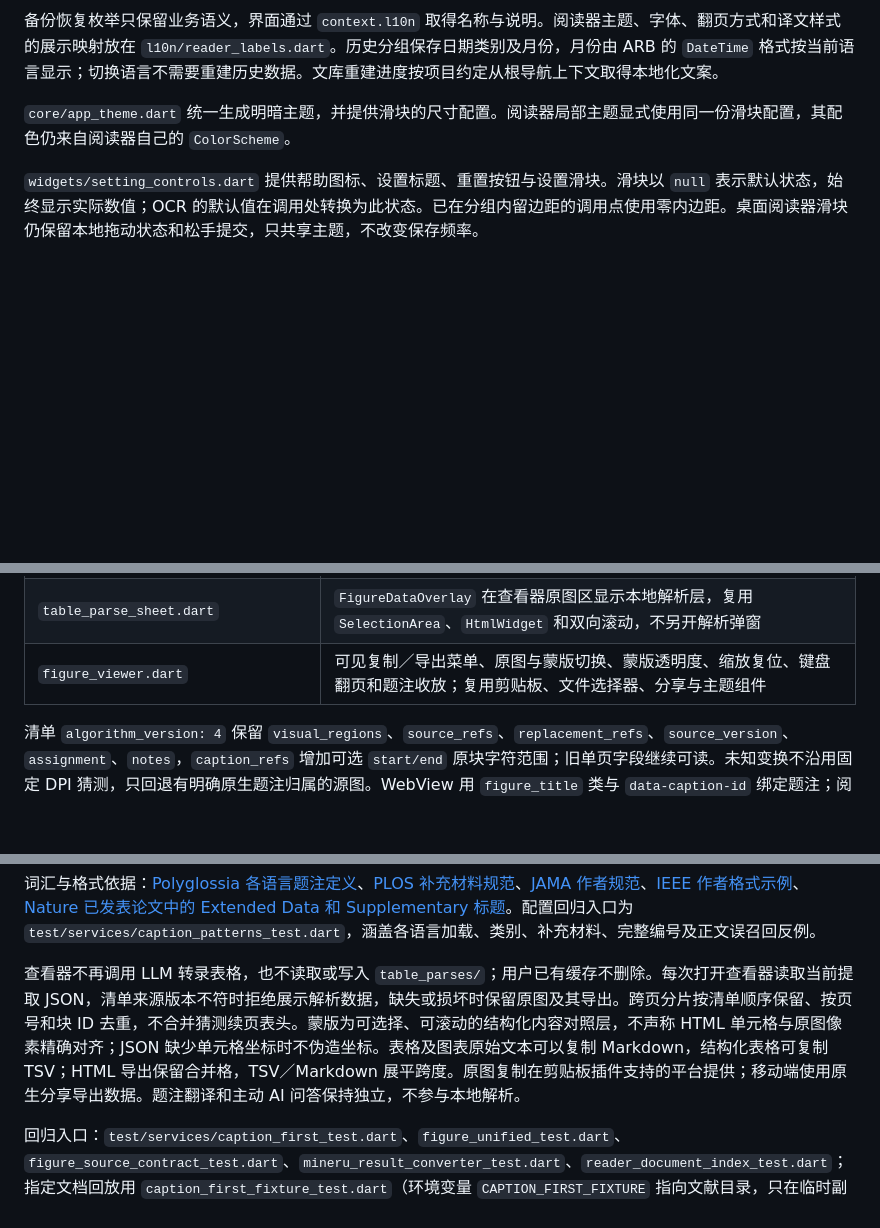
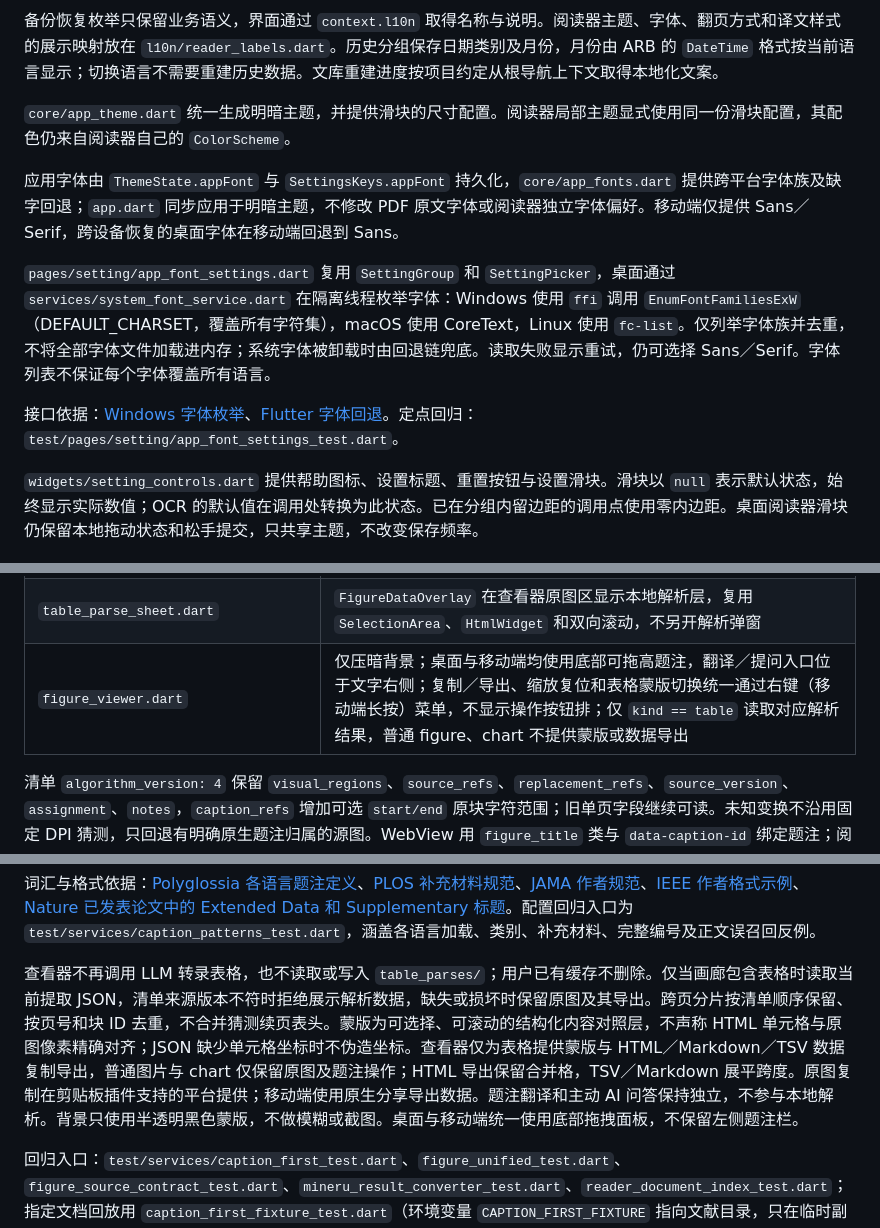
Before and after one commit to Cyli00/OtterPad, a Markdown page: docs/settings-and-api-modules.md, 3 parts joined by grey strips. GitHub-like rendering; blank space fills up the shorter version.

Commit message:
docs(ui): document reader and navigation behavior

```diff
--- a/docs/settings-and-api-modules.md
+++ b/docs/settings-and-api-modules.md
@@ -22,6 +22,12 @@ AI 连通性测试、普通回答和流式回答共用 `agent_protocol.dart` 的
 
 `core/app_theme.dart` 统一生成明暗主题，并提供滑块的尺寸配置。阅读器局部主题显式使用同一份滑块配置，其配色仍来自阅读器自己的 `ColorScheme`。
 
+应用字体由 `ThemeState.appFont` 与 `SettingsKeys.appFont` 持久化，`core/app_fonts.dart` 提供跨平台字体族及缺字回退；`app.dart` 同步应用于明暗主题，不修改 PDF 原文字体或阅读器独立字体偏好。移动端仅提供 Sans／Serif，跨设备恢复的桌面字体在移动端回退到 Sans。
+
+`pages/setting/app_font_settings.dart` 复用 `SettingGroup` 和 `SettingPicker`，桌面通过 `services/system_font_service.dart` 在隔离线程枚举字体：Windows 使用 `ffi` 调用 `EnumFontFamiliesExW`（DEFAULT_CHARSET，覆盖所有字符集），macOS 使用 CoreText，Linux 使用 `fc-list`。仅列举字体族并去重，不将全部字体文件加载进内存；系统字体被卸载时由回退链兜底。读取失败显示重试，仍可选择 Sans／Serif。字体列表不保证每个字体覆盖所有语言。
+
+接口依据：[Windows 字体枚举](https://learn.microsoft.com/en-us/windows/win32/api/wingdi/nf-wingdi-enumfontfamiliesexw)、[Flutter 字体回退](https://api.flutter.dev/flutter/painting/TextStyle/fontFamily.html)。定点回归：`test/pages/setting/app_font_settings_test.dart`。
+
 `widgets/setting_controls.dart` 提供帮助图标、设置标题、重置按钮与设置滑块。滑块以 `null` 表示默认状态，始终显示实际数值；OCR 的默认值在调用处转换为此状态。已在分组内留边距的调用点使用零内边距。桌面阅读器滑块仍保留本地拖动状态和松手提交，只共享主题，不改变保存频率。
 
 ## PDF 字符循环
@@ -44,7 +50,7 @@ PaddleOCR 的候选聚类、题注配对和正文替换以 `v0.1.4`（`4c8fb7b`
 | `table_parse_service.dart` | 只读当前 `extract.json`，通过 `DocumentStructure` 和清单的页号／块 ID／来源版本匹配已有表格与图表内容；不依赖模型配置、网络或旧 LLM 缓存 |
 | `table_parse_result.dart` | 转换 OCR 已有 HTML／Markdown 表格，保留字符串、合并跨度；拒绝越界和重叠单元格，生成 TSV、Markdown 与安全转义 HTML，不猜补数值 |
 | `table_parse_sheet.dart` | `FigureDataOverlay` 在查看器原图区显示本地解析层，复用 `SelectionArea`、`HtmlWidget` 和双向滚动，不另开解析弹窗 |
-| `figure_viewer.dart` | 可见复制／导出菜单、原图与蒙版切换、蒙版透明度、缩放复位、键盘翻页和题注收放；复用剪贴板、文件选择器、分享与主题组件 |
+| `figure_viewer.dart` | 仅压暗背景；桌面与移动端均使用底部可拖高题注，翻译／提问入口位于文字右侧；复制／导出、缩放复位和表格蒙版切换统一通过右键（移动端长按）菜单，不显示操作按钮排；仅 `kind == table` 读取对应解析结果，普通 figure、chart 不提供蒙版或数据导出 |
 
 清单 `algorithm_version: 4` 保留 `visual_regions`、`source_refs`、`replacement_refs`、`source_version`、`assignment`、`notes`，`caption_refs` 增加可选 `start/end` 原块字符范围；旧单页字段继续可读。未知变换不沿用固定 DPI 猜测，只回退有明确原生题注归属的源图。WebView 用 `figure_title` 类与 `data-caption-id` 绑定题注；阅读索引同步拆分混合正文，不为子范围伪造 PDF 坐标。
 
@@ -52,6 +58,6 @@ PaddleOCR 的候选聚类、题注配对和正文替换以 `v0.1.4`（`4c8fb7b`
 
 词汇与格式依据：[Polyglossia 各语言题注定义](https://github.com/reutenauer/polyglossia/tree/master/tex)、[PLOS 补充材料规范](https://journals.plos.org/plosone/s/supporting-information)、[JAMA 作者规范](https://jamanetwork.com/journals/jama/pages/instructions-for-authors)、[IEEE 作者格式示例](https://ewh.ieee.org/conf/ests05/Author-Instructions.pdf)、[Nature 已发表论文中的 Extended Data 和 Supplementary 标题](https://www.nature.com/articles/s41586-020-2249-1)。配置回归入口为 `test/services/caption_patterns_test.dart`，涵盖各语言加载、类别、补充材料、完整编号及正文误召回反例。
 
-查看器不再调用 LLM 转录表格，也不读取或写入 `table_parses/`；用户已有缓存不删除。每次打开查看器读取当前提取 JSON，清单来源版本不符时拒绝展示解析数据，缺失或损坏时保留原图及其导出。跨页分片按清单顺序保留、按页号和块 ID 去重，不合并猜测续页表头。蒙版为可选择、可滚动的结构化内容对照层，不声称 HTML 单元格与原图像素精确对齐；JSON 缺少单元格坐标时不伪造坐标。表格及图表原始文本可以复制 Markdown，结构化表格可复制 TSV；HTML 导出保留合并格，TSV／Markdown 展平跨度。原图复制在剪贴板插件支持的平台提供；移动端使用原生分享导出数据。题注翻译和主动 AI 问答保持独立，不参与本地解析。
+查看器不再调用 LLM 转录表格，也不读取或写入 `table_parses/`；用户已有缓存不删除。仅当画廊包含表格时读取当前提取 JSON，清单来源版本不符时拒绝展示解析数据，缺失或损坏时保留原图及其导出。跨页分片按清单顺序保留、按页号和块 ID 去重，不合并猜测续页表头。蒙版为可选择、可滚动的结构化内容对照层，不声称 HTML 单元格与原图像素精确对齐；JSON 缺少单元格坐标时不伪造坐标。查看器仅为表格提供蒙版与 HTML／Markdown／TSV 数据复制导出，普通图片与 chart 仅保留原图及题注操作；HTML 导出保留合并格，TSV／Markdown 展平跨度。原图复制在剪贴板插件支持的平台提供；移动端使用原生分享导出数据。题注翻译和主动 AI 问答保持独立，不参与本地解析。背景只使用半透明黑色蒙版，不做模糊或截图。桌面与移动端统一使用底部拖拽面板，不保留左侧题注栏。
 
 回归入口：`test/services/caption_first_test.dart`、`figure_unified_test.dart`、`figure_source_contract_test.dart`、`mineru_result_converter_test.dart`、`reader_document_index_test.dart`；指定文档回放用 `caption_first_fixture_test.dart`（环境变量 `CAPTION_FIRST_FIXTURE` 指向文献目录，只在临时副本裁图）。表格交互另有 `table_parse_contract_test.dart`、`test/pages/reader/table_parse_sheet_test.dart`、`figure_gallery_test.dart`。仓库忽略 `test/`，运行显式路径无需修改 `.gitignore`。
```
Also changed, not shown: 1 other file.
